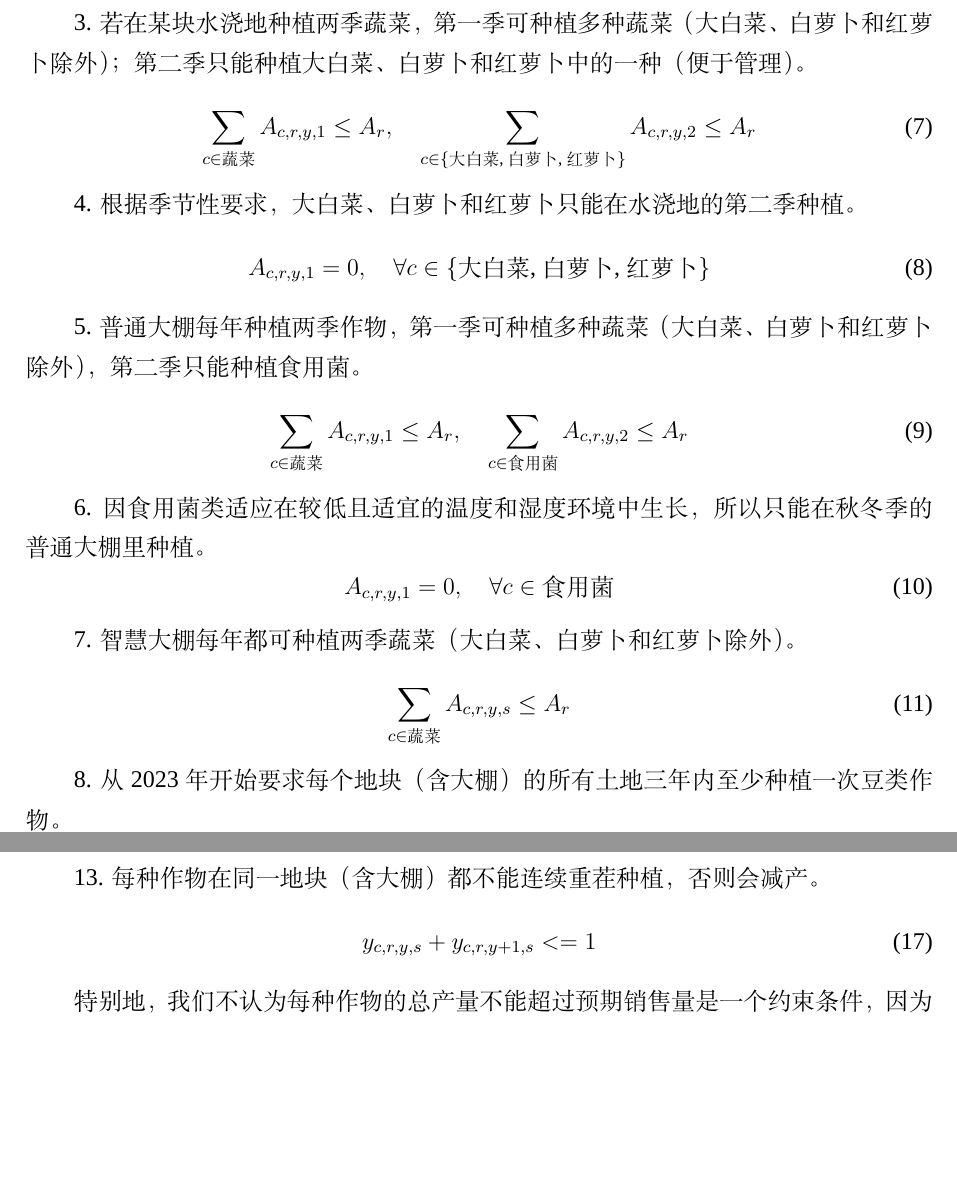
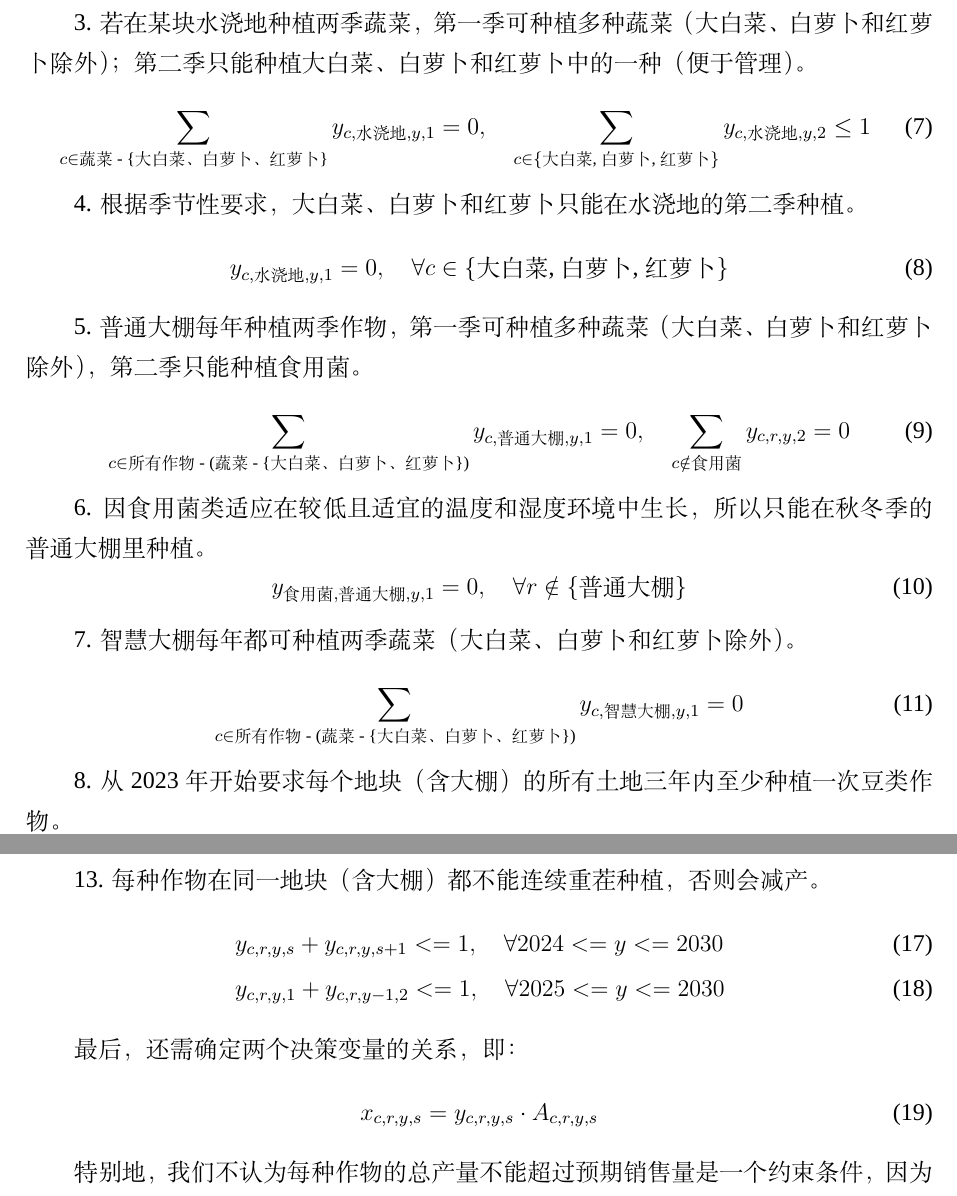
Before and after one commit to dywsy21/Maths_Modeling_2024, a LaTeX thesis (Essay/1.tex): two parts of pages 12 and 13 of 23, joined at a grey line, cut so that both start at the same text, the shorter picture padded with empty space. Compiled offline with XeLaTeX; a missing font is replaced by an installed copy or a similar font.

Commit message:
finished formulas

```diff
--- a/Essay/1.tex
+++ b/Essay/1.tex
@@ -208,27 +208,27 @@ src/utils/attachment1\_format\_optimization/main.py中详细记录了优化附
 
 3. 若在某块水浇地种植两季蔬菜，第一季可种植多种蔬菜（大白菜、白萝卜和红萝卜除外）；第二季只能种植大白菜、白萝卜和红萝卜中的一种（便于管理）。
    \begin{equation}
-   \sum_{c \in \text{蔬菜}} A_{c,r,y,1} \leq A_r, \quad \sum_{c \in \{\text{大白菜, 白萝卜, 红萝卜}\}} A_{c,r,y,2} \leq A_r
+   \sum_{c \in \text{蔬菜 - \{大白菜、白萝卜、红萝卜\}}} y_{c,\text{水浇地},y,1} = 0, \quad \sum_{c \in \{\text{大白菜, 白萝卜, 红萝卜}\}} y_{c,\text{水浇地},y,2} \leq 1
    \end{equation}
 
 4. 根据季节性要求，大白菜、白萝卜和红萝卜只能在水浇地的第二季种植。
    \begin{equation}
-   A_{c,r,y,1} = 0, \quad \forall c \in \{\text{大白菜, 白萝卜, 红萝卜}\}
+   y_{c,\text{水浇地},y,1} = 0, \quad \forall c \in \{\text{大白菜, 白萝卜, 红萝卜}\}
    \end{equation}
 
 5. 普通大棚每年种植两季作物，第一季可种植多种蔬菜（大白菜、白萝卜和红萝卜除外），第二季只能种植食用菌。
    \begin{equation}
-   \sum_{c \in \text{蔬菜}} A_{c,r,y,1} \leq A_r, \quad \sum_{c \in \text{食用菌}} A_{c,r,y,2} \leq A_r
+    \sum_{c \in \text{所有作物 - (蔬菜 - \{大白菜、白萝卜、红萝卜\})}} y_{c,\text{普通大棚},y,1} = 0, \quad \sum_{c \notin \text{食用菌}} y_{c,r,y,2} = 0
    \end{equation}
 
 6. 因食用菌类适应在较低且适宜的温度和湿度环境中生长，所以只能在秋冬季的普通大棚里种植。
    \begin{equation}
-   A_{c,r,y,1} = 0, \quad \forall c \in \text{食用菌}
+    y_{\text{食用菌},\text{普通大棚},y,1} = 0, \quad \forall r \notin \{\text{普通大棚}\}
    \end{equation}
 
 7. 智慧大棚每年都可种植两季蔬菜（大白菜、白萝卜和红萝卜除外）。
    \begin{equation}
-   \sum_{c \in \text{蔬菜}} A_{c,r,y,s} \leq A_r
+    \sum_{c \in \text{所有作物 - (蔬菜 - \{大白菜、白萝卜、红萝卜\})}} y_{c,\text{智慧大棚},y,1} = 0
    \end{equation}
 
 8. 从 2023 年开始要求每个地块（含大棚）的所有土地三年内至少种植一次豆类作物。
@@ -257,9 +257,14 @@ src/utils/attachment1\_format\_optimization/main.py中详细记录了优化附
     \end{equation}
 
 13. 每种作物在同一地块（含大棚）都不能连续重茬种植，否则会减产。
-    \begin{equation}
-    y_{c,r,y,s} + y_{c,r,y+1,s} <= 1
-    \end{equation}
+    \begin{align}
+    &y_{c,r,y,s} + y_{c,r,y,s+1} <= 1, \quad \forall 2024 <= y <= 2030 \quad  \\ \quad &y_{c,r,y,1} + y_{c,r,y-1,2} <= 1, \quad \forall 2025 <= y <= 2030
+    \end{align}
+
+最后，还需确定两个决策变量的关系，即：
+\begin{equation}
+    x_{c,r,y,s} = y_{c,r,y,s} \cdot A_{c,r,y,s}
+\end{equation}
 
 % \begin{enumerate}
 %     \item 平旱地、梯田和山坡地每年适宜单季种植粮食类作物（水稻除外）。
```
Also changed, not shown: Essay/1.pdf, Essay/1.tex (6 more changed lines), 4 other files.
